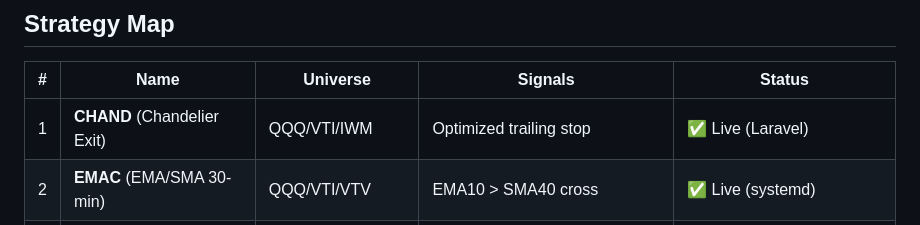
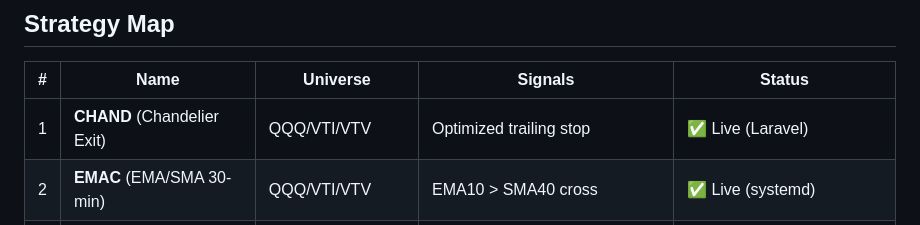
Before and after one commit to vipvipvip/SwingTraderAndOptimizer, a Markdown page: AGENTS.md, the part around the change. Drawn GitHub-style.

Commit message:
fix: CHAND universe is QQQ/VTI/VTV (not IWM)

```diff
--- a/AGENTS.md
+++ b/AGENTS.md
@@ -6,7 +6,7 @@ Find and trade the best entry among ALL strategies through systematic backtestin
 ## Strategy Map
 | # | Name | Universe | Signals | Status |
 |---|------|----------|---------|--------|
-| 1 | **CHAND** (Chandelier Exit) | QQQ/VTI/IWM | Optimized trailing stop | ✅ Live (Laravel) |
+| 1 | **CHAND** (Chandelier Exit) | QQQ/VTI/VTV | Optimized trailing stop | ✅ Live (Laravel) |
 | 2 | **EMAC** (EMA/SMA 30-min) | QQQ/VTI/VTV | EMA10 > SMA40 cross | ✅ Live (systemd) |
 | 3 | **MTCS** (Hilbert sine/lead) | QQQ/VTI/VTV | Sine wave crossover | ✅ Live — **slated for replacement** |
 | 4 | **MTF Top-N** (Multi-TF rotation) | S&P 500 (503 stocks) | gap_w + atr_dist + freshness → top 10 daily | 🚧 Phase 1 (paper) |
```
